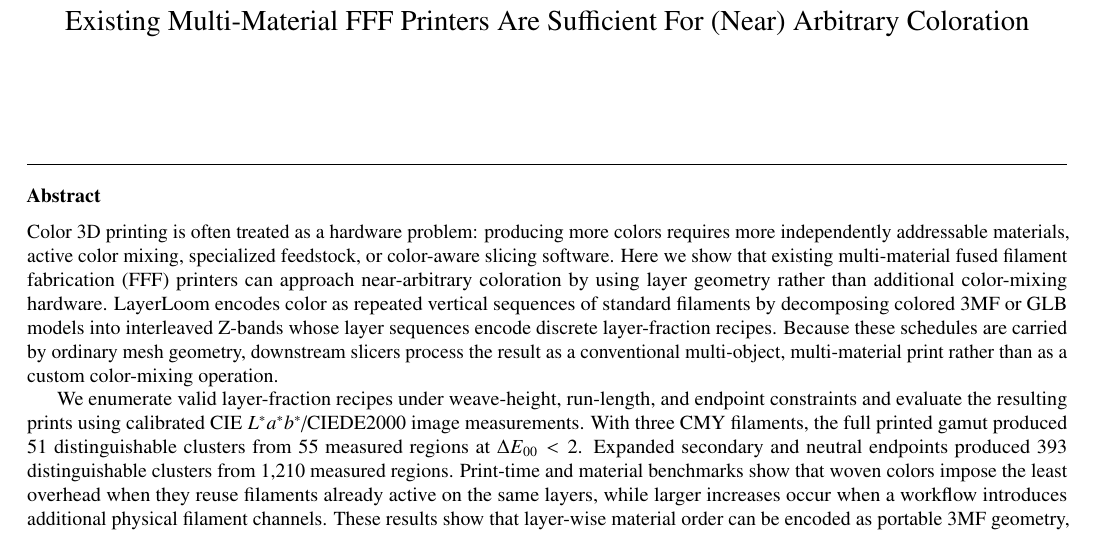
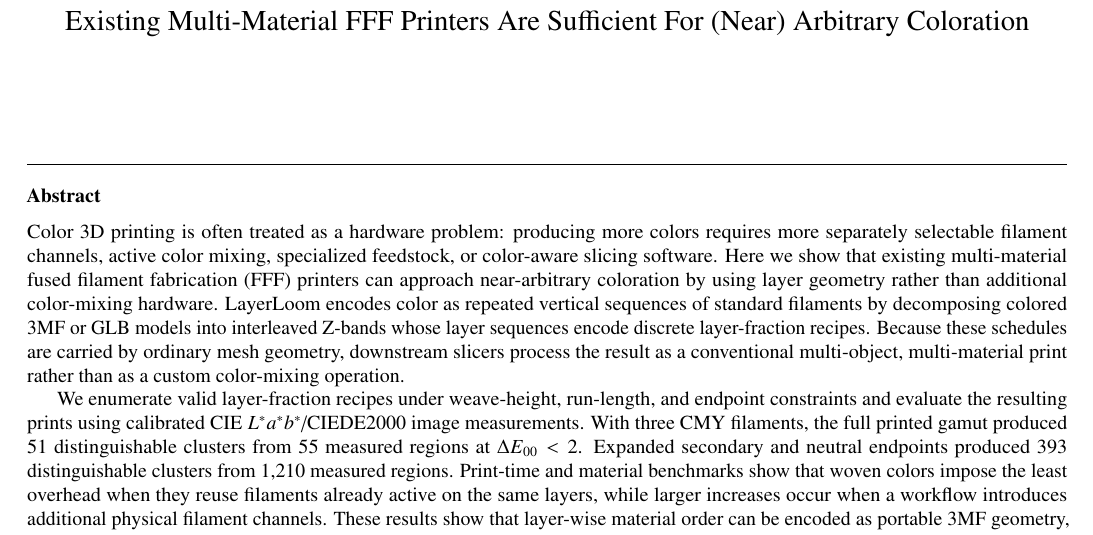
Before and after one commit to Finn2400/layerloom, a LaTeX paper (manuscript/layerloom__computers_graphics_anon.tex): part of page 1 of 14, cut so that both start at the same text. Compiled offline with pdfLaTeX.

Commit message:
Clarify filament channel terminology

```diff
--- a/manuscript/layerloom__computers_graphics_anon.tex
+++ b/manuscript/layerloom__computers_graphics_anon.tex
@@ -37,7 +37,7 @@
 \title{Existing Multi-Material FFF Printers Are Sufficient For (Near) Arbitrary Coloration}
 
 \begin{abstract}
-Color 3D printing is often treated as a hardware problem: producing more colors requires more independently addressable materials, active color mixing, specialized feedstock, or color-aware slicing software. Here we show that existing multi-material fused filament fabrication (FFF) printers can approach near-arbitrary coloration by using layer geometry rather than additional color-mixing hardware. LayerLoom encodes color as repeated vertical sequences of standard filaments by decomposing colored 3MF or GLB models into interleaved Z-bands whose layer sequences encode discrete layer-fraction recipes. Because these schedules are carried by ordinary mesh geometry, downstream slicers process the result as a conventional multi-object, multi-material print rather than as a custom color-mixing operation.
+Color 3D printing is often treated as a hardware problem: producing more colors requires more separately selectable filament channels, active color mixing, specialized feedstock, or color-aware slicing software. Here we show that existing multi-material fused filament fabrication (FFF) printers can approach near-arbitrary coloration by using layer geometry rather than additional color-mixing hardware. LayerLoom encodes color as repeated vertical sequences of standard filaments by decomposing colored 3MF or GLB models into interleaved Z-bands whose layer sequences encode discrete layer-fraction recipes. Because these schedules are carried by ordinary mesh geometry, downstream slicers process the result as a conventional multi-object, multi-material print rather than as a custom color-mixing operation.
 
 We enumerate valid layer-fraction recipes under weave-height, run-length, and endpoint constraints and evaluate the resulting prints using calibrated CIE \(L^*a^*b^*\)/CIEDE2000 image measurements. With three CMY filaments, the full printed gamut produced 51 distinguishable clusters from 55 measured regions at \(\Delta E_{00}<2\). Expanded secondary and neutral endpoints produced 393 distinguishable clusters from 1,210 measured regions. Print-time and material benchmarks show that woven colors impose the least overhead when they reuse filaments already active on the same layers, while larger increases occur when a workflow introduces additional physical filament channels. These results show that layer-wise material order can be encoded as portable 3MF geometry, allowing ordinary multi-material FFF printers to produce more distinguishable printed colors without custom extrusion hardware, custom feedstock, modified G-code, or slicer-specific color-mixing tools. LayerLoom is free and open-source.
 \end{abstract}
```
Also changed, not shown: SHA256SUMS.txt (+1 -1 lines).
